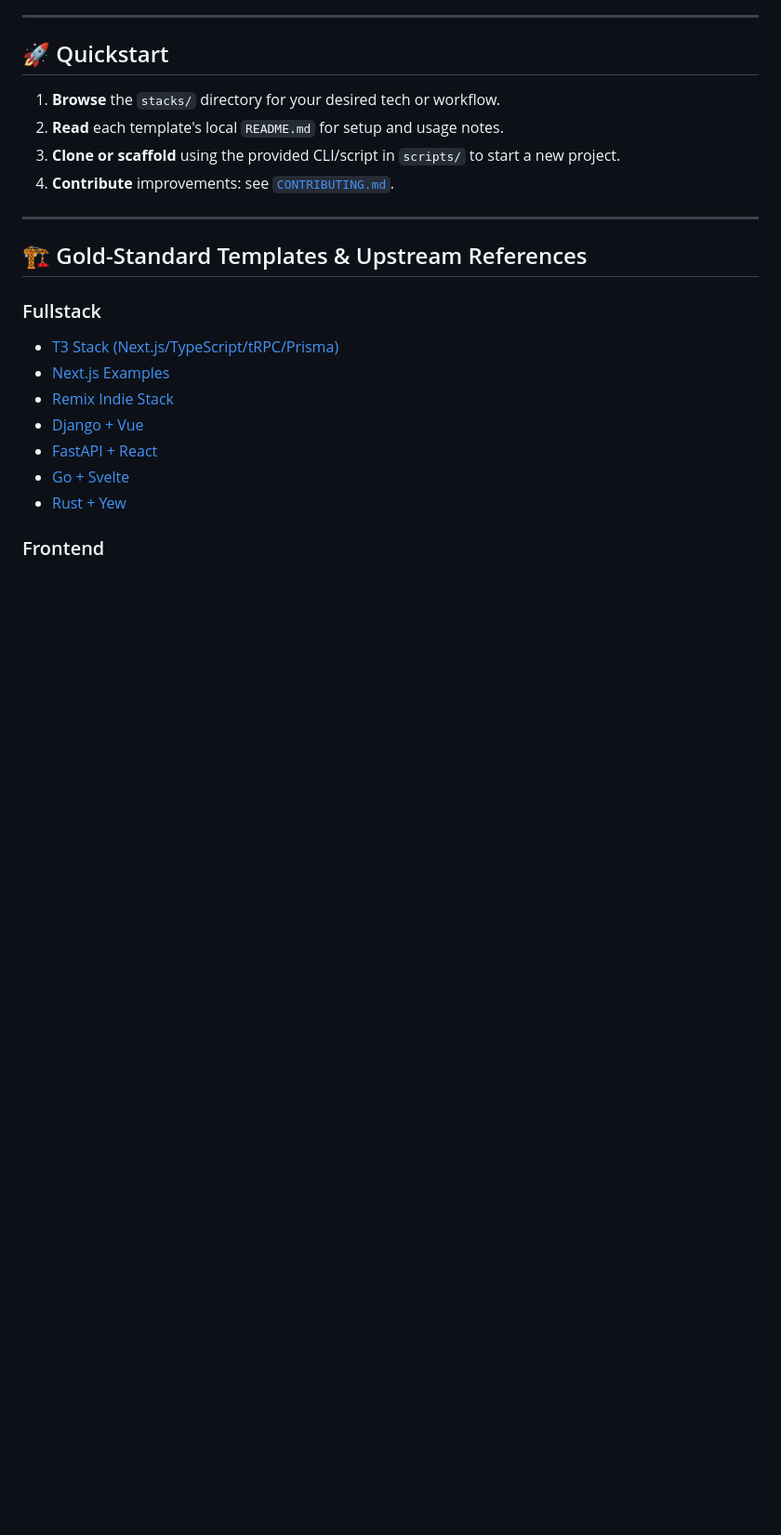
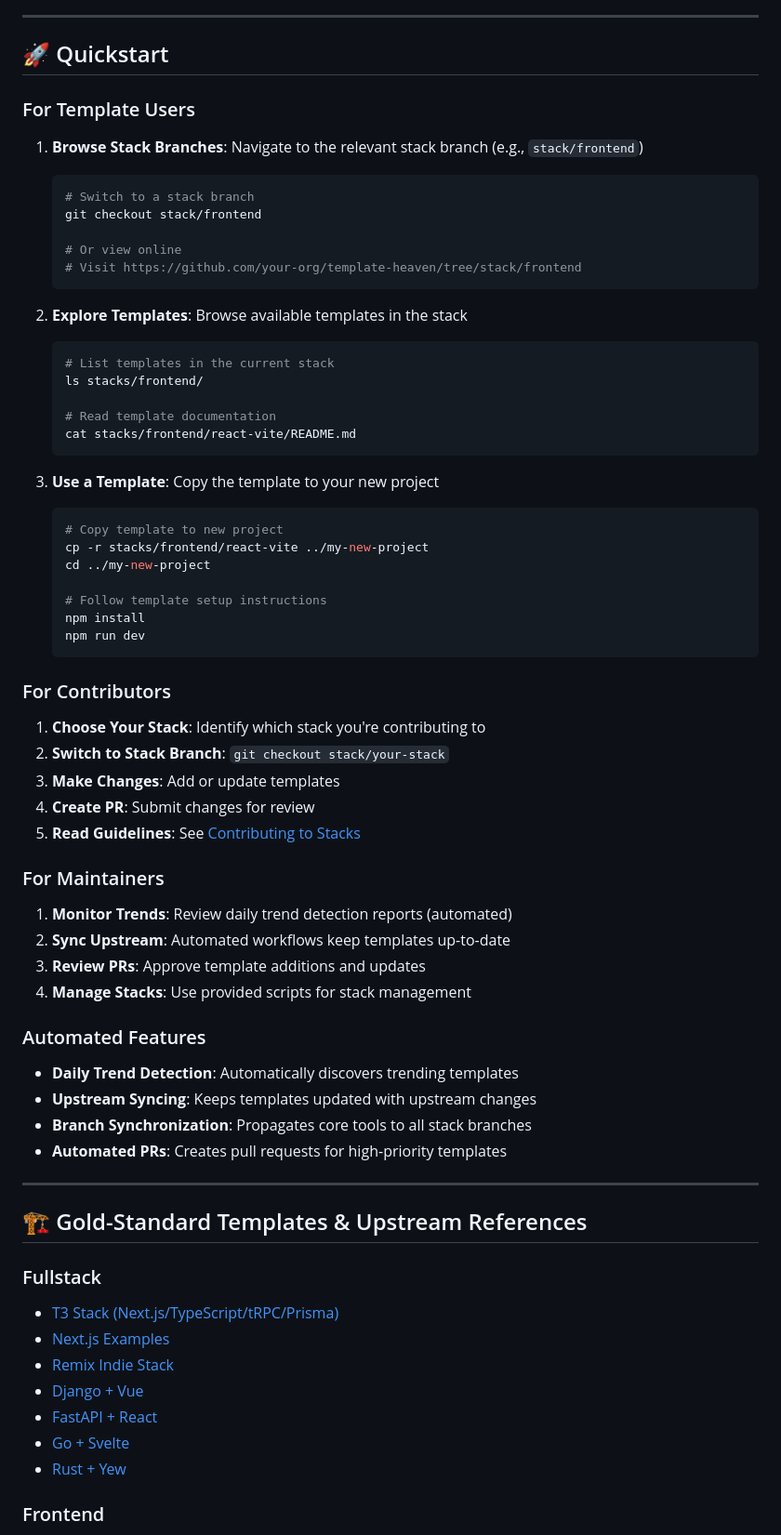
Before and after one commit to SysDesign-As-Code-SDaC/template-heaven, a Markdown page: README.md, the part around the change printed below. Shown: that part at 93% size. GitHub-like rendering; blank space fills up the shorter version.

````diff
--- a/README.md
+++ b/README.md
@@ -214,10 +258,58 @@ Instead, use the instructions below to pull in, update, and manage the latest be
 
 ## 🚀 Quickstart
 
-1. **Browse** the `stacks/` directory for your desired tech or workflow.
-2. **Read** each template's local `README.md` for setup and usage notes.
-3. **Clone or scaffold** using the provided CLI/script in `scripts/` to start a new project.
-4. **Contribute** improvements: see [`CONTRIBUTING.md`](./CONTRIBUTING.md).
+### For Template Users
+
+1. **Browse Stack Branches**: Navigate to the relevant stack branch (e.g., `stack/frontend`)
+   ```bash
+   # Switch to a stack branch
+   git checkout stack/frontend
+
+   # Or view online
+   # Visit https://github.com/your-org/template-heaven/tree/stack/frontend
+   ```
+
+2. **Explore Templates**: Browse available templates in the stack
+   ```bash
+   # List templates in the current stack
+   ls stacks/frontend/
+
+   # Read template documentation
+   cat stacks/frontend/react-vite/README.md
+   ```
+
+3. **Use a Template**: Copy the template to your new project
+   ```bash
+   # Copy template to new project
+   cp -r stacks/frontend/react-vite ../my-new-project
+   cd ../my-new-project
+
+   # Follow template setup instructions
+   npm install
+   npm run dev
+   ```
+
+### For Contributors
+
+1. **Choose Your Stack**: Identify which stack you're contributing to
+2. **Switch to Stack Branch**: `git checkout stack/your-stack`
+3. **Make Changes**: Add or update templates
+4. **Create PR**: Submit changes for review
+5. **Read Guidelines**: See [Contributing to Stacks](./docs/CONTRIBUTING_TO_STACKS.md)
+
+### For Maintainers
+
+1. **Monitor Trends**: Review daily trend detection reports (automated)
+2. **Sync Upstream**: Automated workflows keep templates up-to-date
+3. **Review PRs**: Approve template additions and updates
+4. **Manage Stacks**: Use provided scripts for stack management
+
+### Automated Features
+
+- **Daily Trend Detection**: Automatically discovers trending templates
+- **Upstream Syncing**: Keeps templates updated with upstream changes
+- **Branch Synchronization**: Propagates core tools to all stack branches
+- **Automated PRs**: Creates pull requests for high-priority templates
 
 ---
 
````
Also changed, not shown: other parts of README.md (+44 -0 lines).
